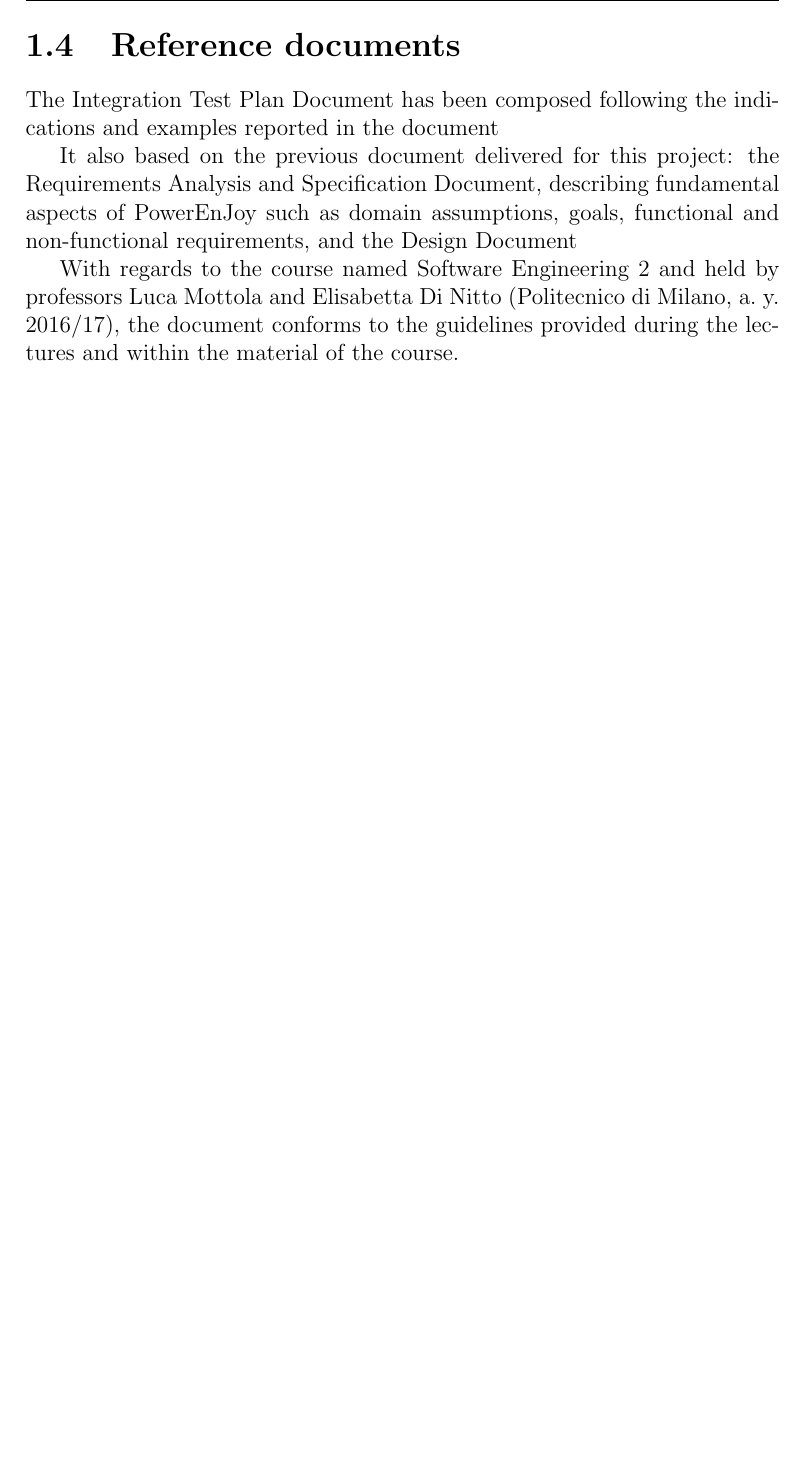
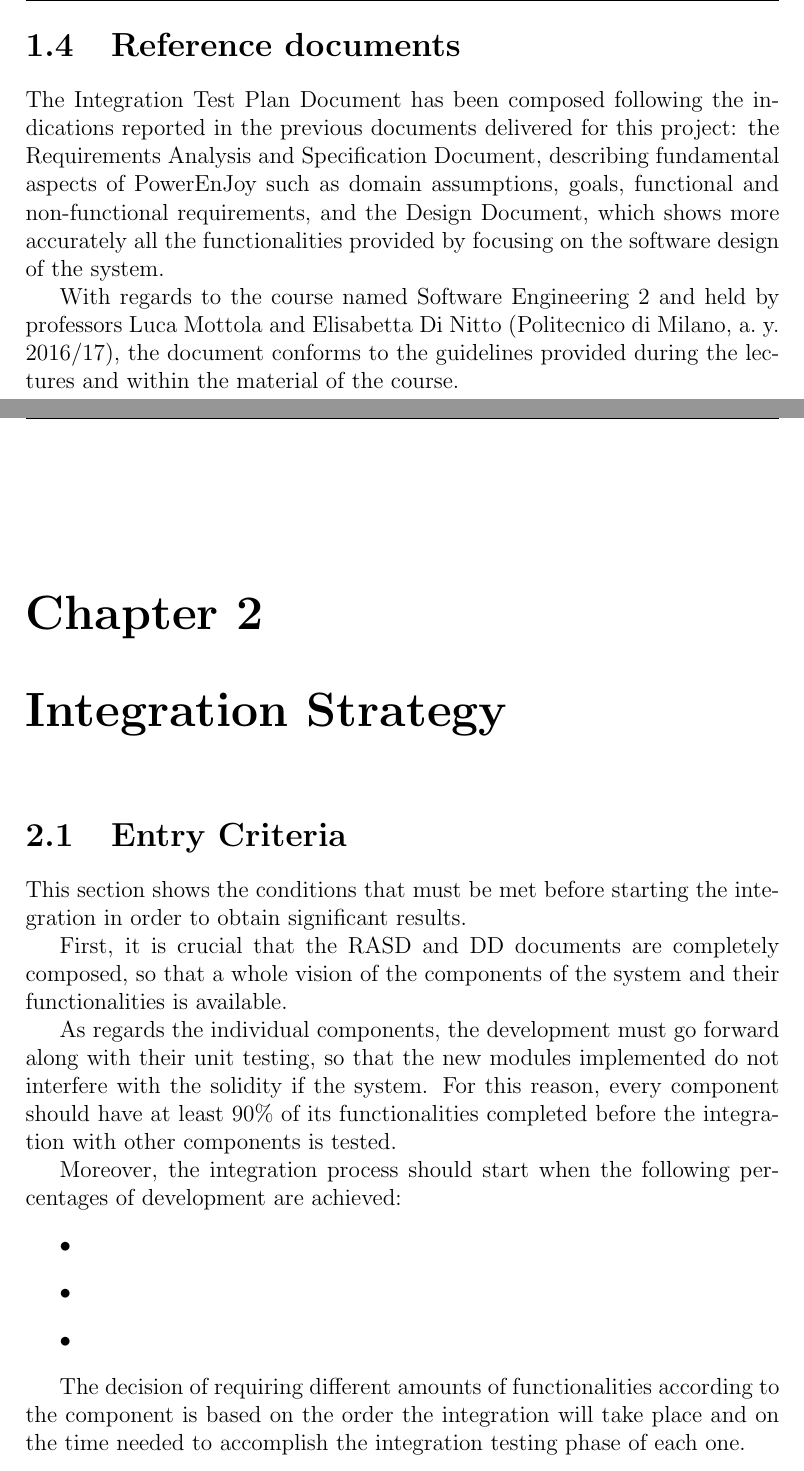
Before and after one commit to JagadeshManivannan/SoftwareEngg2DevOps, a LaTeX book (itpd/itpd.tex, which reads itpd/chapters/integration_strategy.tex, itpd/chapters/introduction.tex): part of page 5 of 5 before the commit and two parts of pages 5 and 6 of 7 after it, the two joined at a grey line, cut so that both start at the same text, the shorter picture padded with empty space. Compiled offline with pdfLaTeX.

Commit message:
Added section about integration testing strategy

```diff
--- /dev/null
+++ b/itpd/chapters/integration_strategy.tex
@@ -0,0 +1,17 @@
+\chapter{Integration Strategy}
+
+\section{Entry Criteria}
+This section shows the conditions that must be met before starting the integration in order to obtain significant results.
+
+First, it is crucial that the RASD and DD documents are completely composed, so that a whole vision of the components of the system and their functionalities is available.
+
+As regards the individual components, the development must go forward along with their unit testing, so that the new modules implemented do not interfere with the solidity if the system. For this reason, every component should have at least 90\% of its functionalities completed before the integration with other components is tested.
+
+Moreover, the integration process should start when the following percentages of development are achieved:
+\begin{itemize}
+	\item
+	\item
+	\item
+\end{itemize}
+
+The decision of requiring different amounts of functionalities according to the component is based on the order the integration will take place and on the time needed to accomplish the integration testing phase of each one.
--- a/itpd/chapters/introduction.tex
+++ b/itpd/chapters/introduction.tex
@@ -46,8 +46,6 @@ The product described is PowerEnJoy, a car-sharing service which offers to its u
 \end{itemize}
 
 \section{Reference documents}
-The Integration Test Plan Document has been composed following the indications and examples reported in the document
-
-It also based on the previous document delivered for this project: the Requirements Analysis and Specification Document, describing fundamental aspects of PowerEnJoy such as domain assumptions, goals, functional and non-functional requirements, and the Design Document
+The Integration Test Plan Document has been composed following the indications reported in the previous documents delivered for this project: the Requirements Analysis and Specification Document, describing fundamental aspects of PowerEnJoy such as domain assumptions, goals, functional and non-functional requirements, and the Design Document, which shows more accurately all the functionalities provided by focusing on the software design of the system.
 
 With regards to the course named Software Engineering 2 and held by professors Luca Mottola and Elisabetta Di Nitto (Politecnico di Milano, a.~y. 2016/17), the document conforms to the guidelines provided during the lectures and within the material of the course.
```
Also changed, not shown: IntegrationTestPlan.txt (+0 -14 lines), itpd/itpd.tex (+1 -0 lines), itpd/itpd.pdf, itpd/chapters/integration_strategy.tex (15 more changed lines).
